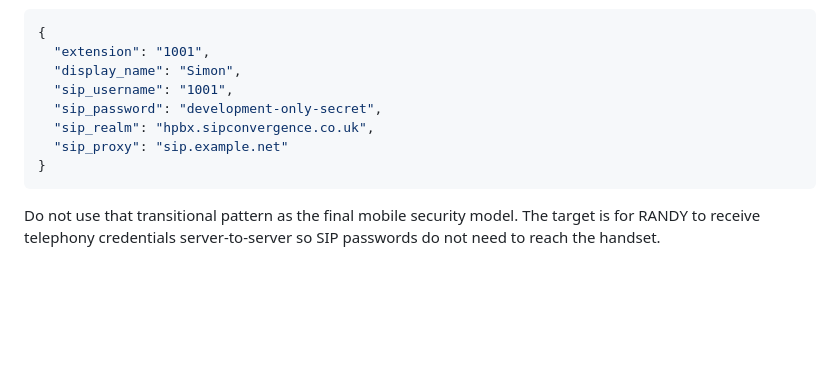
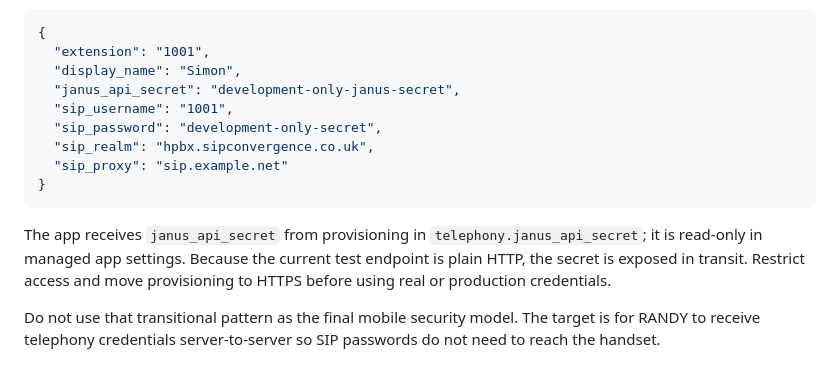
Before and after one commit to Si-Richards/communicator, a Markdown page: provisioning-server/README.md, the part around the change. GitHub-like rendering; blank space fills up the shorter version.

Commit message:
Document managed Janus secret provisioning and test HTTP risk

````diff
--- a/provisioning-server/README.md
+++ b/provisioning-server/README.md
@@ -69,12 +69,15 @@ For the current transitional client, SIP credentials can also be returned:
 {
   "extension": "1001",
   "display_name": "Simon",
+  "janus_api_secret": "development-only-janus-secret",
   "sip_username": "1001",
   "sip_password": "development-only-secret",
   "sip_realm": "hpbx.sipconvergence.co.uk",
   "sip_proxy": "sip.example.net"
 }
 ```
+
+The app receives `janus_api_secret` from provisioning in `telephony.janus_api_secret`; it is read-only in managed app settings. Because the current test endpoint is plain HTTP, the secret is exposed in transit. Restrict access and move provisioning to HTTPS before using real or production credentials.
 
 Do not use that transitional pattern as the final mobile security model. The target is for RANDY to receive telephony credentials server-to-server so SIP passwords do not need to reach the handset.
 
````
